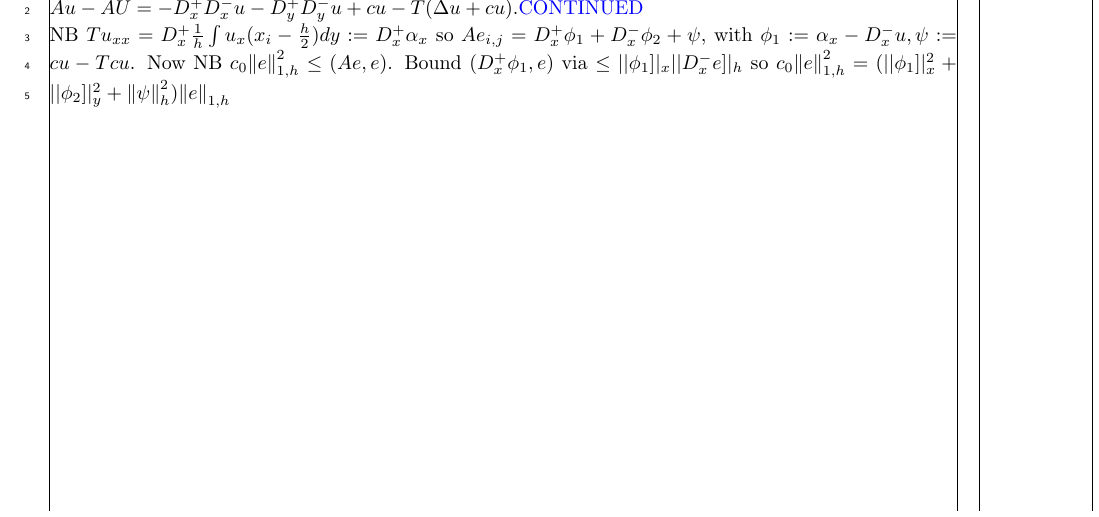
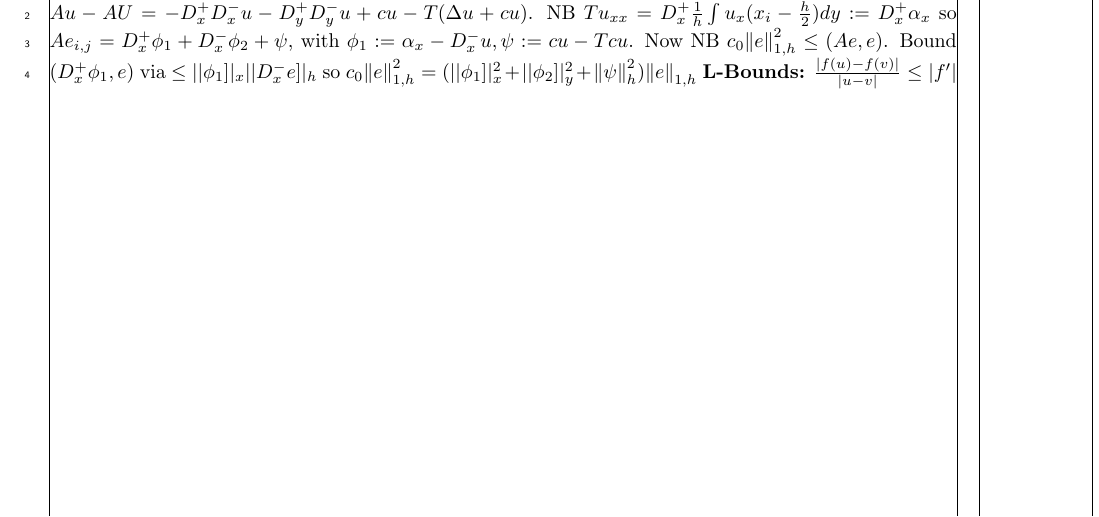
Before and after one commit to zellaa/summarySheet, a LaTeX document (b1.tex): part of page 2 of 2, cut so that both start at the same text. Compiled offline with pdfLaTeX; a LaTeX package or settings file that is missing is left out.

Commit message:
L bounds

```diff
--- a/b1.tex
+++ b/b1.tex
@@ -52,5 +52,6 @@
 \textbf{Errors:} $(AV,V)_h \geq ||D_x^{-}V]|^2_h$ \& PF Ineq $\rightarrow (AV,V)_h \geq \norm{V}_h^2/c_\star$. Then $(AV,V)_h\left( 1+c_\star \right) \geq \norm{V}_{1,h}^2 \rightarrow (AV,V)_h \geq c_0 \norm{V}_{1,h}^2$. Now $c_0 \norm{V}_{1,h}^2 \leq (AV,V)_h \leq \norm{f}_h \norm{V}_h \leq \norm{f}_h \norm{V}_{1,h} \rightarrow \textcolor{blue}{\norm{V}_{1,h} \leq \norm{f}_h/c_0}$. (Use $f:= AV \rightarrow \textcolor{blue}{ \norm{e}_{1,h} \leq \norm{T}_h /c_0}$).
 \textbf{Scheme:} For e.g. (on finite domain) $u_t = c u_{xx}$ with $x_j, t_m$, we have scheme for $1 \leq j \leq J-1, 0\leq m \leq M-1$, and initial conditions $\forall j$.
 \textbf{Non Uniform:} We have $h_{i+1} := x_{i+1} - x_i, h_i := x_i - x_{i-1} \rightarrow \hbar_i = \frac{1}{2} \left( h_{i+1} + h_i \right)$ so $D_x^+D_x^-U_j^m = \frac{1}{\hbar_i} \left( [U_{j+1} - U_j]/h_{i+1} - [U_j - U_{j-1}]/h_i \right)$.
-\textbf{L$_2$ F'n:} We approximate $f_{i,j} \rightarrow \frac{1}{h^2}  \int_{K_{i,j}} f$ where $K_{i,j} = [x_i \pm 1/2, y_i \pm 1/2]$. \textcolor{blue}{For errors:} NB that $Au-AU =  -D_x^+D_x^- u -D_y^+ D_y^- u + cu - T(\Delta u + cu)$.\textcolor{blue}{CONTINUED}\\ NB $Tu_{xx} = D_x^+ \frac{1}{h} \int u_x (x_i - \frac{h}{2} )dy := D_x^+ \alpha_x$ so $Ae_{i,j} = D_x^+ \phi_1 + D_x^- \phi_2 + \psi$, with $\phi_1:= \alpha_x - D_x^- u, \psi := cu - Tcu$. Now NB $c_0 \norm{e}_{1,h}^2 \leq (Ae,e)$. Bound $(D_x^+ \phi_1,e)$ via $\leq || \phi_1 ]|_x ||D_x^- e]|_h$ so $c_0 \norm{e}_{1,h}^2 = (|| \phi_1 ]|^2_x +|| \phi_2 ]|^2_y+ \norm{\psi}_h^2) \norm{e}_{1,h}$
+\textbf{L$_2$ F'n:} We approximate $f_{i,j} \rightarrow \frac{1}{h^2}  \int_{K_{i,j}} f$ where $K_{i,j} = [x_i \pm 1/2, y_i \pm 1/2]$. \textcolor{blue}{For errors:} NB that $Au-AU =  -D_x^+D_x^- u -D_y^+ D_y^- u + cu - T(\Delta u + cu)$. NB $Tu_{xx} = D_x^+ \frac{1}{h} \int u_x (x_i - \frac{h}{2} )dy := D_x^+ \alpha_x$ so $Ae_{i,j} = D_x^+ \phi_1 + D_x^- \phi_2 + \psi$, with $\phi_1:= \alpha_x - D_x^- u, \psi := cu - Tcu$. Now NB $c_0 \norm{e}_{1,h}^2 \leq (Ae,e)$. Bound $(D_x^+ \phi_1,e)$ via $\leq || \phi_1 ]|_x ||D_x^- e]|_h$ so $c_0 \norm{e}_{1,h}^2 = (|| \phi_1 ]|^2_x +|| \phi_2 ]|^2_y+ \norm{\psi}_h^2) \norm{e}_{1,h}$
+\textbf{L-Bounds:} $ \frac{\abs{f(u)-f(v)}}{\abs{u-v}} \leq \abs{f'}$
 \end{document}
```
Also changed, not shown: b1.pdf, b1.tex (2 more changed lines), 3 other files.
